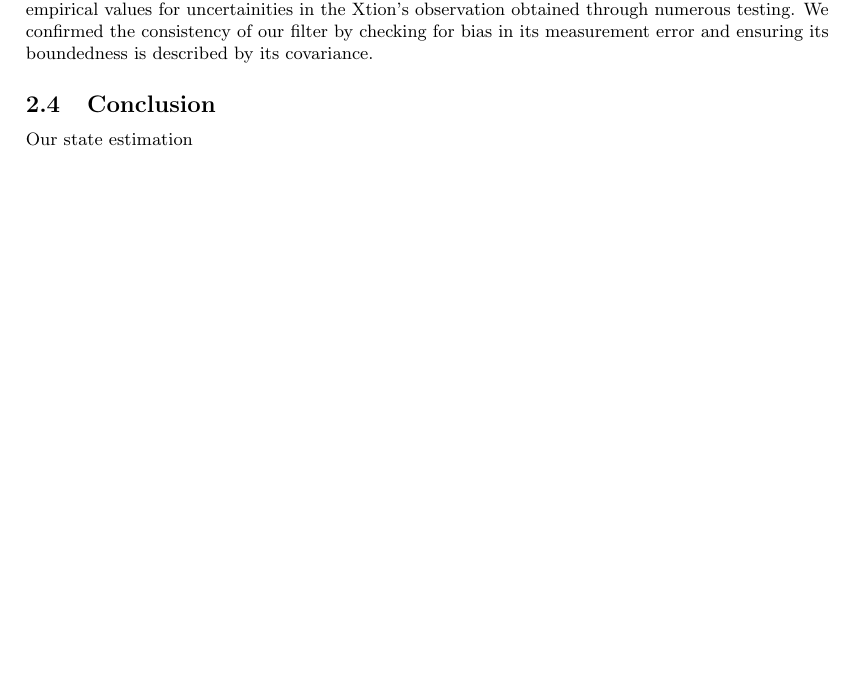
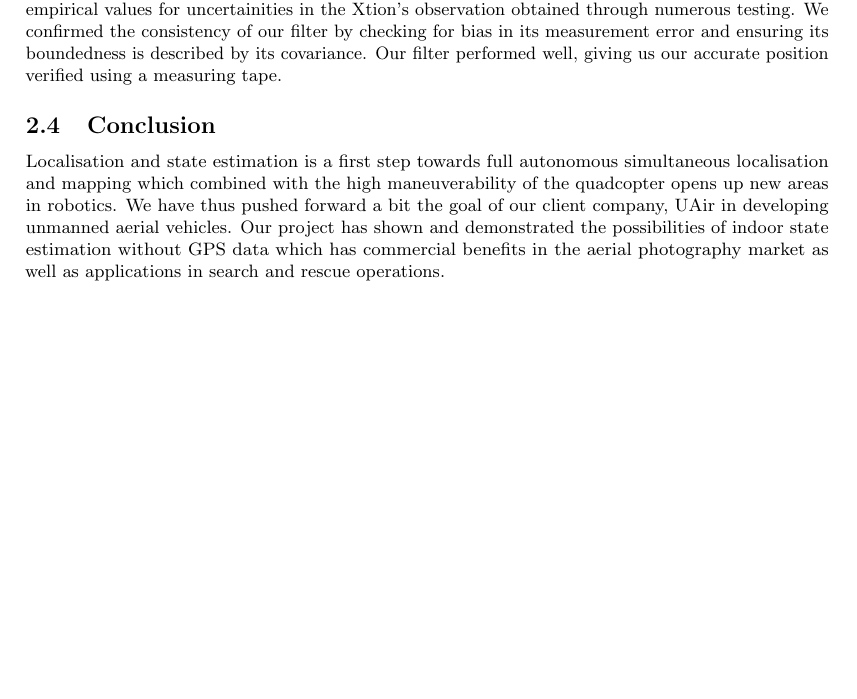
Before and after one commit to proftom/QuadCopter, a LaTeX document (report/Report.tex): part of page 3 of 25, cut so that both start at the same text. Compiled offline with pdfLaTeX.

Commit message:
Report Writing

```diff
--- a/report/Report.tex
+++ b/report/Report.tex
@@ -125,9 +125,10 @@ In the present world of increasing machine usage and autonomy, it is important f
 \subsection{Our Solution}
 While there has been lots of work done in the area of localisation, we propose a unique solution targetting indoor environments specifically that consisting of using on-board processing and RGB-D cameras as our primary sensor combined with accelerometer and gyroscope sensors. Our approach levarages the powerful yet cheap capabilities of the Xtion Pro camera. A typical solution to localisation involves modelling the motion of the agent as it moves in the environment, extracting features from the environment using sensors and using this information to approximate its location within the environment. We decided to track wall planes as our feature extracting plane equations from the Xtion Pro using DBScan algorithm because of its resistance to noise and bounded-time operation. For the actual state estimation, we employ the kalman filter algorithm as it produces optimal solutions in the presence of noise.
 \subsection{Results}
-Using Dscan algorithm, we were able to extract planes as features. Observing three orthogonal planes provide full observability in the x, y and z axis.Using the extended kalman filter, we were able to show that our system can estimate state in an indoor environment. We had to tune the filter providing empirical values for uncertainities in the Xtion's observation obtained through numerous testing. We confirmed the consistency of our filter by checking for bias in its measurement error and ensuring its boundedness is described by its covariance.
+Using Dscan algorithm, we were able to extract planes as features. Observing three orthogonal planes provide full observability in the x, y and z axis.Using the extended kalman filter, we were able to show that our system can estimate state in an indoor environment. We had to tune the filter providing empirical values for uncertainities in the Xtion's observation obtained through numerous testing. We confirmed the consistency of our filter by checking for bias in its measurement error and ensuring its boundedness is described by its covariance. Our filter performed well, giving us our accurate position verified using a measuring tape.
+
 \subsection{Conclusion}
-Our state estimation
+Localisation and state estimation is a first step towards full autonomous simultaneous localisation and mapping which combined with the high maneuverability of the quadcopter opens up new areas in robotics. We have thus pushed forward a bit the goal of our client company, UAir in developing unmanned aerial vehicles. Our project has shown and demonstrated the possibilities of indoor state estimation without GPS data which has commercial benefits in the aerial photography market as well as applications in search and rescue operations.
 
 \clearpage
 
```
